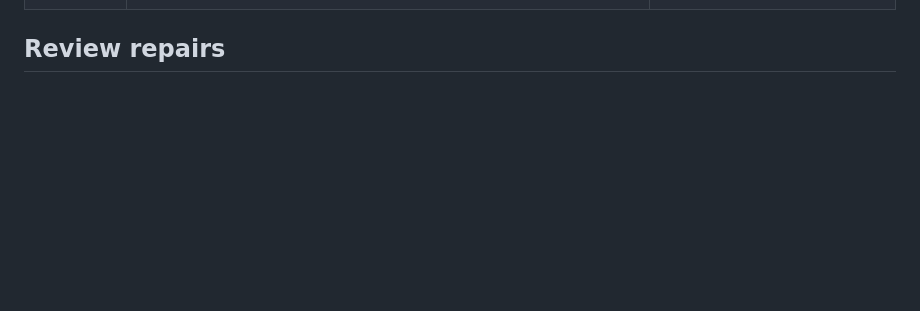
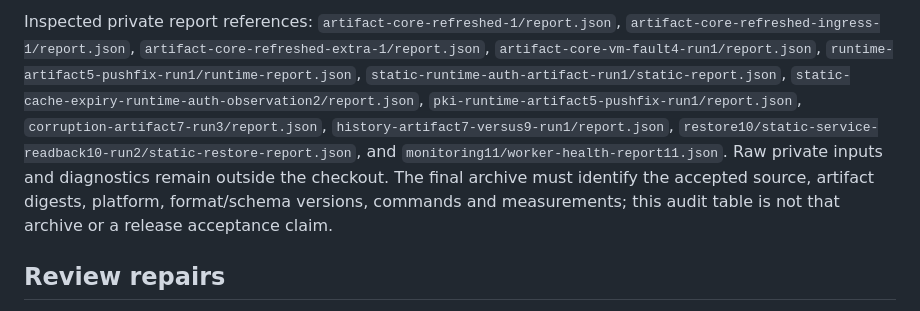
Before and after one commit to gsmlg-dev/secrethub, a Markdown page: docs/security/prelaunch-progress.md, the part around one of its changes. Drawn GitHub-style; blank space fills up the shorter version.

Commit message:
docs(core): audit remaining prelaunch artifact gates

```diff
--- a/docs/security/prelaunch-progress.md
+++ b/docs/security/prelaunch-progress.md
@@ -20,3 +53,18 @@ verification and provisional artifact checks below are scoped evidence.
+Inspected private report references: `artifact-core-refreshed-1/report.json`,
+`artifact-core-refreshed-ingress-1/report.json`,
+`artifact-core-refreshed-extra-1/report.json`,
+`artifact-core-vm-fault4-run1/report.json`,
+`runtime-artifact5-pushfix-run1/runtime-report.json`,
+`static-runtime-auth-artifact-run1/static-report.json`,
+`static-cache-expiry-runtime-auth-observation2/report.json`,
+`pki-runtime-artifact5-pushfix-run1/report.json`,
+`corruption-artifact7-run3/report.json`,
+`history-artifact7-versus9-run1/report.json`,
+`restore10/static-service-readback10-run2/static-restore-report.json`, and
+`monitoring11/worker-health-report11.json`. Raw private inputs and diagnostics
+remain outside the checkout. The final archive must identify the accepted source,
+artifact digests, platform, format/schema versions, commands and measurements;
+this audit table is not that archive or a release acceptance claim.
 
 ## Review repairs
 
```
Also changed, not shown: other parts of docs/security/prelaunch-progress.md (+33 -0 lines).
